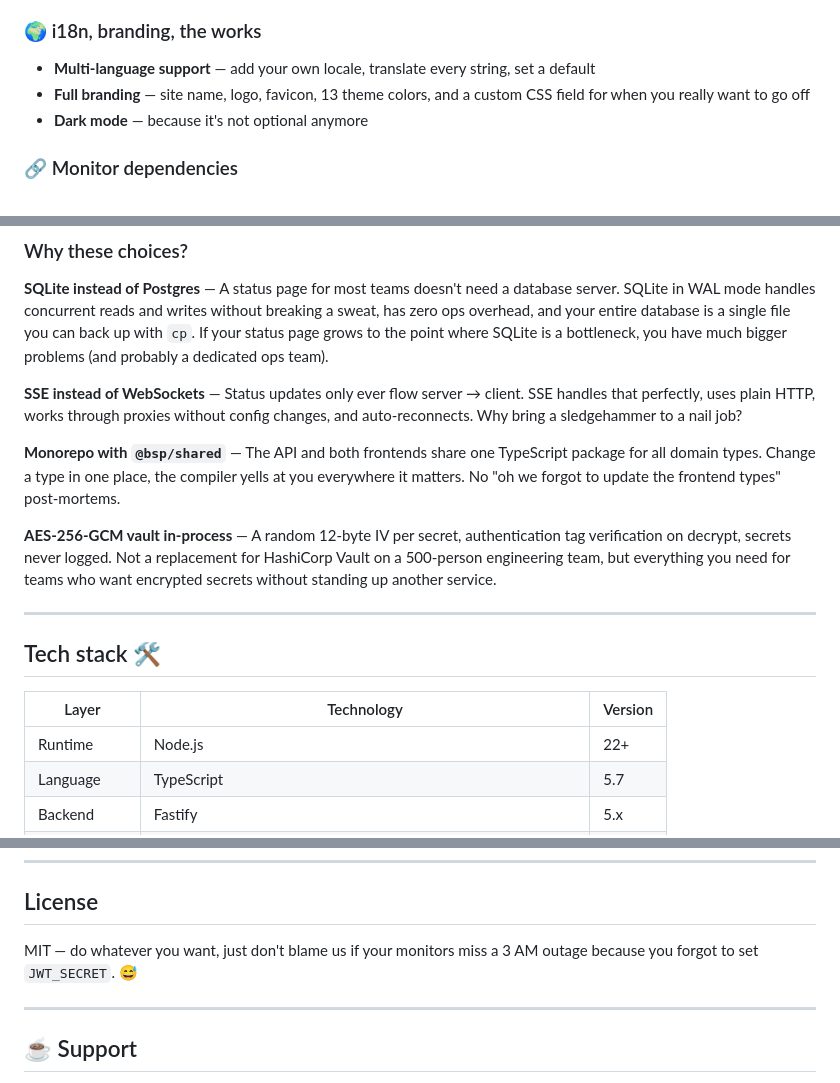
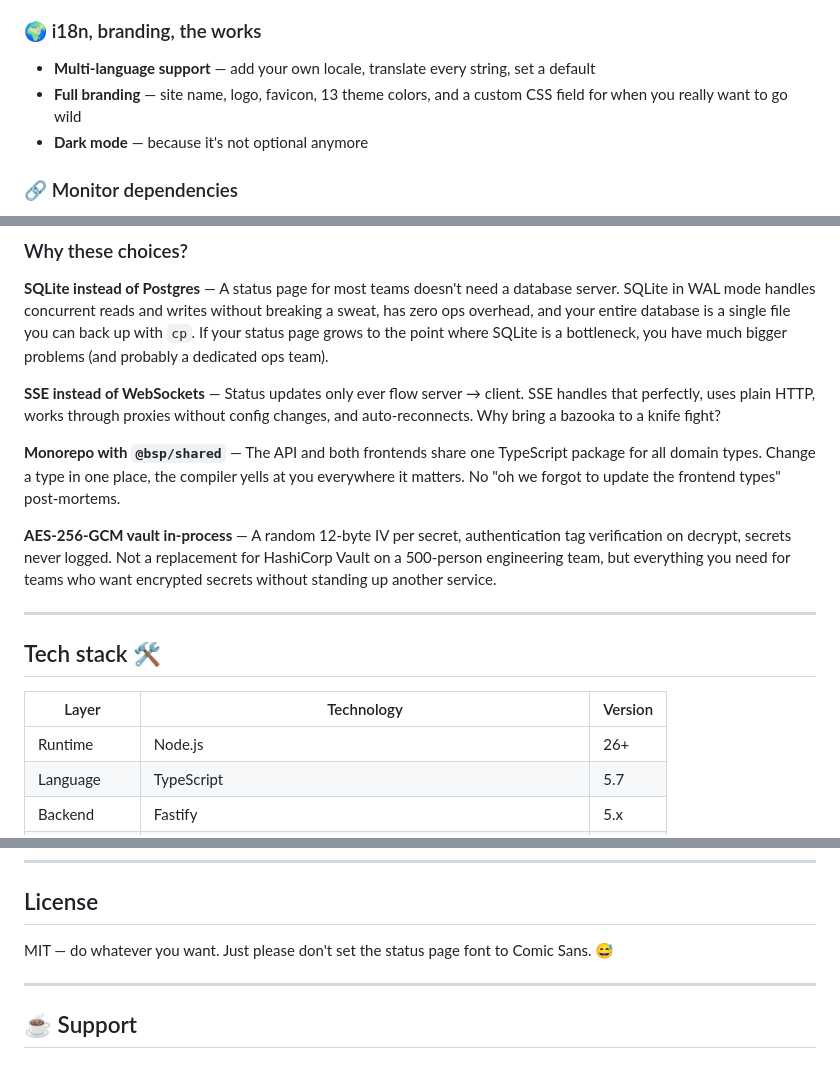
Before and after one commit to BElluu/BetterStatusPage, a Markdown page: README.md, 3 parts joined by grey strips. Drawn GitHub-style.

```diff
--- a/README.md
+++ b/README.md
@@ -151,7 +153,7 @@ The audit log page (admin-only) lets you filter by **user**, **entity type**, **
 ### 🌍 i18n, branding, the works
 
 - **Multi-language support** — add your own locale, translate every string, set a default
-- **Full branding** — site name, logo, favicon, 13 theme colors, and a custom CSS field for when you really want to go off
+- **Full branding** — site name, logo, favicon, 13 theme colors, and a custom CSS field for when you really want to go wild
 - **Dark mode** — because it's not optional anymore
 
 ### 🔗 Monitor dependencies
@@ -211,7 +213,7 @@ Status changes propagate to both the admin dashboard and the public page instant
 
 **SQLite instead of Postgres** — A status page for most teams doesn't need a database server. SQLite in WAL mode handles concurrent reads and writes without breaking a sweat, has zero ops overhead, and your entire database is a single file you can back up with `cp`. If your status page grows to the point where SQLite is a bottleneck, you have much bigger problems (and probably a dedicated ops team).
 
-**SSE instead of WebSockets** — Status updates only ever flow server → client. SSE handles that perfectly, uses plain HTTP, works through proxies without config changes, and auto-reconnects. Why bring a sledgehammer to a nail job?
+**SSE instead of WebSockets** — Status updates only ever flow server → client. SSE handles that perfectly, uses plain HTTP, works through proxies without config changes, and auto-reconnects. Why bring a bazooka to a knife fight?
 
 **Monorepo with `@bsp/shared`** — The API and both frontends share one TypeScript package for all domain types. Change a type in one place, the compiler yells at you everywhere it matters. No "oh we forgot to update the frontend types" post-mortems.
 
@@ -223,7 +225,7 @@ Status changes propagate to both the admin dashboard and the public page instant
 
 | Layer | Technology | Version |
 |-------|-----------|---------|
-| Runtime | Node.js | 22+ |
+| Runtime | Node.js | 26+ |
 | Language | TypeScript | 5.7 |
 | Backend | Fastify | 5.x |
 | Database | SQLite (`node:sqlite`) | built-in |
@@ -535,7 +537,7 @@ Found a bug? Have an idea? PRs are welcome — just open an issue first for anyt
 
 ## License
 
-MIT — do whatever you want, just don't blame us if your monitors miss a 3 AM outage because you forgot to set `JWT_SECRET`. 😅
+MIT — do whatever you want. Just please don't set the status page font to Comic Sans. 😅
 
 ---
 
```
Also changed, not shown: other parts of README.md (+2 -0 lines), README.pl.md (added, +556 -0 lines).
